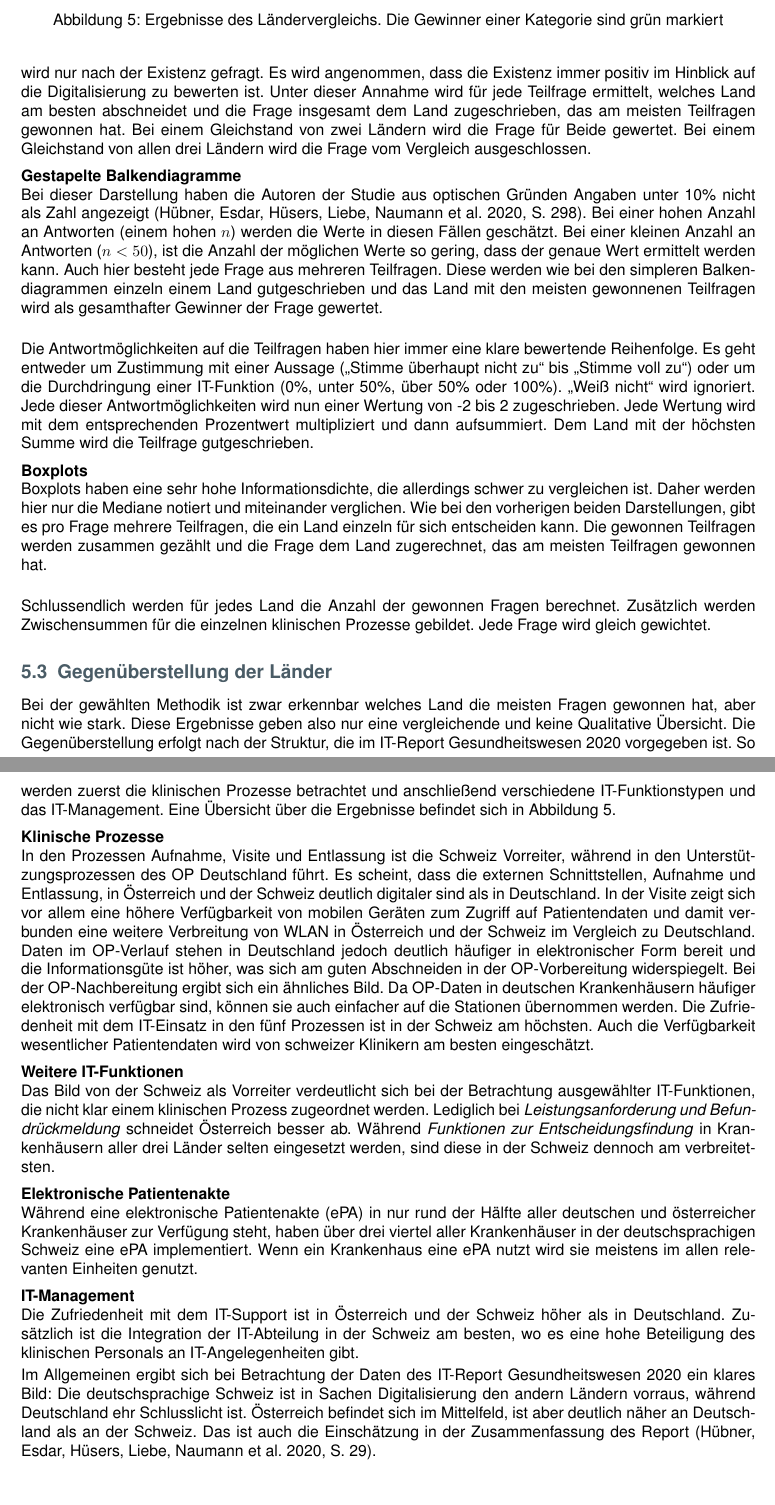
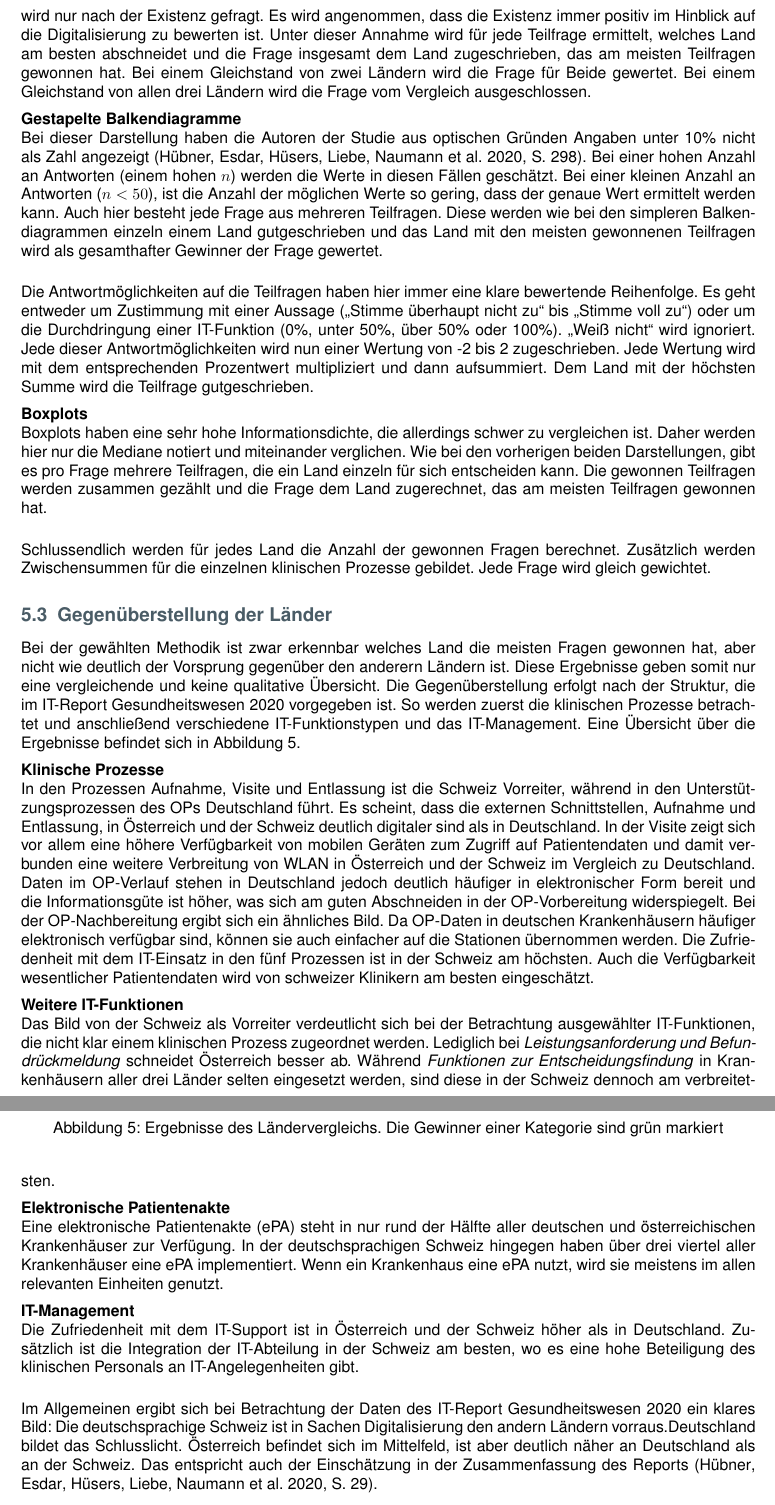
Before and after one commit to Just1Number/Hauptseminar, a LaTeX document (main.tex, which reads Kapitel/Laendervergleich.tex): two parts of pages 12 and 13 of 15, joined at a grey line, cut so that both start at the same text. Compiled offline with pdfLaTeX.

Commit message:
Korrektur Gegenüberstellung der Länder

```diff
--- a/Kapitel/Laendervergleich.tex
+++ b/Kapitel/Laendervergleich.tex
@@ -86,27 +86,28 @@ In der Studie wird kein intensiver wertender Vergleich durchgeführt. Aufgrund d
 % 	\item Für jede Frage wird entschieden was einen Digitalisierungsfortschritt darstellt
 % \end{itemize}
 \subsection{Gegenüberstellung der Länder}
+
+Bei der gewählten Methodik ist zwar erkennbar welches Land die meisten Fragen gewonnen hat, aber nicht wie deutlich der Vorsprung gegenüber den anderern Ländern ist. Diese Ergebnisse geben somit nur eine vergleichende und keine qualitative Übersicht. Die Gegenüberstellung erfolgt nach der Struktur, die im IT-Report Gesundheitswesen 2020 vorgegeben ist. So werden zuerst die klinischen Prozesse betrachtet und anschließend verschiedene IT-Funktionstypen und das IT-Management. Eine Übersicht über die Ergebnisse befindet sich in Abbildung \ref{fig:laender_ergebnisse}.
 \begin{figure}
 	\centering
 	\includegraphics[width=0.7\textwidth]{Bilder/laendervergleich_ergebnisse.png}
 	\caption{Ergebnisse des Ländervergleichs. Die Gewinner einer Kategorie sind grün markiert}
 	\label{fig:laender_ergebnisse}
 \end{figure}
-Bei der gewählten Methodik ist zwar erkennbar welches Land die meisten Fragen gewonnen hat, aber nicht wie stark. Diese Ergebnisse geben also nur eine vergleichende und keine Qualitative Übersicht. Die Gegenüberstellung erfolgt nach der Struktur, die im IT-Report Gesundheitswesen 2020 vorgegeben ist. So werden zuerst die klinischen Prozesse betrachtet und anschließend verschiedene IT-Funktionstypen und das IT-Management. Eine Übersicht über die Ergebnisse befindet sich in Abbildung \ref{fig:laender_ergebnisse}.
 \vspace{\parheadvspace}\\
 \textbf{Klinische Prozesse}\\
-In den Prozessen Aufnahme, Visite und Entlassung ist die Schweiz Vorreiter, während in den Unterstützungsprozessen des OP Deutschland führt. Es scheint, dass die externen Schnittstellen, Aufnahme und Entlassung, in Österreich und der Schweiz deutlich digitaler sind als in Deutschland. In der Visite zeigt sich vor allem eine höhere Verfügbarkeit von mobilen Geräten zum Zugriff auf Patientendaten und damit verbunden eine weitere Verbreitung von WLAN in Österreich und der Schweiz im Vergleich zu Deutschland. Daten im OP-Verlauf stehen in Deutschland jedoch deutlich häufiger in elektronischer Form bereit und die Informationsgüte ist höher, was sich am guten Abschneiden in der OP-Vorbereitung widerspiegelt. Bei der OP-Nachbereitung ergibt sich ein ähnliches Bild. Da OP-Daten in deutschen Krankenhäusern häufiger elektronisch verfügbar sind, können sie auch einfacher auf die Stationen übernommen werden. Die Zufriedenheit mit dem IT-Einsatz in den fünf Prozessen ist in der Schweiz am höchsten. Auch die Verfügbarkeit wesentlicher Patientendaten wird von schweizer Klinikern am besten eingeschätzt.
+In den Prozessen Aufnahme, Visite und Entlassung ist die Schweiz Vorreiter, während in den Unterstützungsprozessen des OPs Deutschland führt. Es scheint, dass die externen Schnittstellen, Aufnahme und Entlassung, in Österreich und der Schweiz deutlich digitaler sind als in Deutschland. In der Visite zeigt sich vor allem eine höhere Verfügbarkeit von mobilen Geräten zum Zugriff auf Patientendaten und damit verbunden eine weitere Verbreitung von WLAN in Österreich und der Schweiz im Vergleich zu Deutschland. Daten im OP-Verlauf stehen in Deutschland jedoch deutlich häufiger in elektronischer Form bereit und die Informationsgüte ist höher, was sich am guten Abschneiden in der OP-Vorbereitung widerspiegelt. Bei der OP-Nachbereitung ergibt sich ein ähnliches Bild. Da OP-Daten in deutschen Krankenhäusern häufiger elektronisch verfügbar sind, können sie auch einfacher auf die Stationen übernommen werden. Die Zufriedenheit mit dem IT-Einsatz in den fünf Prozessen ist in der Schweiz am höchsten. Auch die Verfügbarkeit wesentlicher Patientendaten wird von schweizer Klinikern am besten eingeschätzt.
 \vspace{\parheadvspace}\\
 \textbf{Weitere IT-Funktionen}\\
 Das Bild von der Schweiz als Vorreiter verdeutlicht sich bei der Betrachtung ausgewählter IT-Funktionen, die nicht klar einem klinischen Prozess zugeordnet werden. Lediglich bei \textit{Leistungsanforderung und Befundrückmeldung} schneidet Österreich besser ab. Während \textit{Funktionen zur Entscheidungsfindung} in Krankenhäusern aller drei Länder selten eingesetzt werden, sind diese in der Schweiz dennoch am verbreitetsten.
 \vspace{\parheadvspace}\\
 \textbf{Elektronische Patientenakte}\\
-Während eine elektronische Patientenakte (ePA) in nur rund der Hälfte aller deutschen und österreicher Krankenhäuser zur Verfügung steht, haben über drei viertel aller Krankenhäuser in der deutschsprachigen Schweiz eine ePA implementiert. Wenn ein Krankenhaus eine ePA nutzt wird sie meistens im allen relevanten Einheiten genutzt.
+Eine elektronische Patientenakte (ePA) steht in nur rund der Hälfte aller deutschen und österreichischen Krankenhäuser zur Verfügung. In der deutschsprachigen Schweiz hingegen haben über drei viertel aller Krankenhäuser eine ePA implementiert. Wenn ein Krankenhaus eine ePA nutzt, wird sie meistens im allen relevanten Einheiten genutzt.
 \vspace{\parheadvspace}\\
 \textbf{IT-Management}\\
-Die Zufriedenheit mit dem IT-Support ist in Österreich und der Schweiz höher als in Deutschland. Zusätzlich ist die Integration der IT-Abteilung in der Schweiz am besten, wo es eine hohe Beteiligung des klinischen Personals an IT-Angelegenheiten gibt.
+Die Zufriedenheit mit dem IT-Support ist in Österreich und der Schweiz höher als in Deutschland. Zusätzlich ist die Integration der IT-Abteilung in der Schweiz am besten, wo es eine hohe Beteiligung des klinischen Personals an IT-Angelegenheiten gibt.\\
 
-Im Allgemeinen ergibt sich bei Betrachtung der Daten des IT-Report Gesundheitswesen 2020 ein klares Bild: Die deutschsprachige Schweiz ist in Sachen Digitalisierung den andern Ländern vorraus, während Deutschland ehr Schlusslicht ist. Österreich befindet sich im Mittelfeld, ist aber deutlich näher an Deutschland als an der Schweiz. Das ist auch die Einschätzung in der Zusammenfassung des Report \parencite[29]{huebner2020}.
+Im Allgemeinen ergibt sich bei Betrachtung der Daten des IT-Report Gesundheitswesen 2020 ein klares Bild: Die deutschsprachige Schweiz ist in Sachen Digitalisierung den andern Ländern vorraus.Deutschland bildet das Schlusslicht. Österreich befindet sich im Mittelfeld, ist aber deutlich näher an Deutschland als an der Schweiz. Das entspricht auch der Einschätzung in der Zusammenfassung des Reports \parencite[29]{huebner2020}.
 
 \subsection{Weitere Länder}
 \begin{figure}[ht]
```
